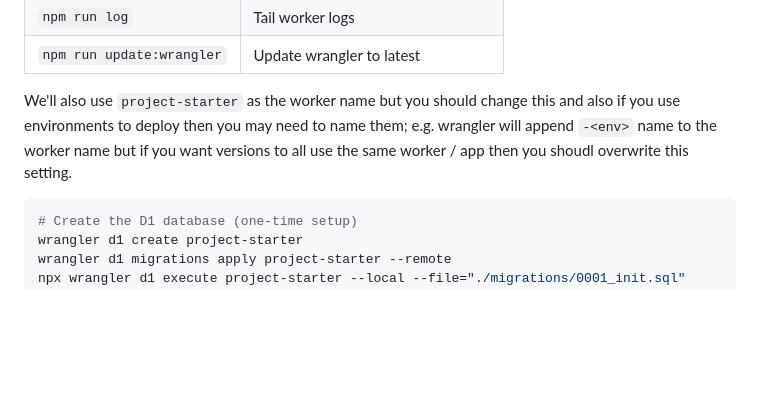
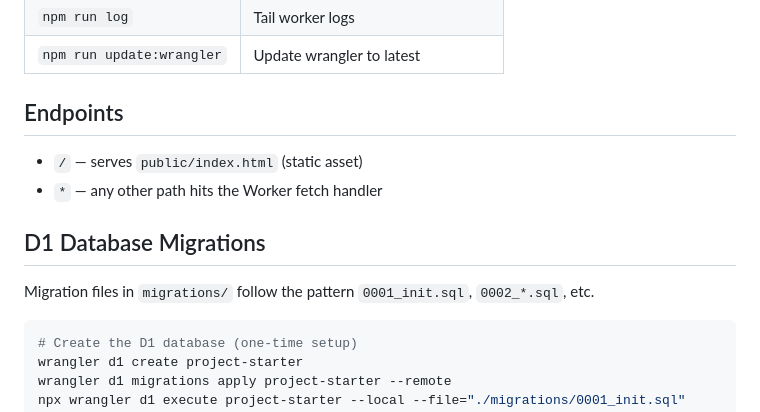
Before and after one commit to thecapacity/project-starter, a Markdown page: README.md, the part around the change. GitHub-like rendering; blank space fills up the shorter version.

````diff
--- a/README.md
+++ b/README.md
@@ -46,7 +46,14 @@ The following wrangler commands assume that the [`wrangler`](https://developers.
 | `npm run log` | Tail worker logs |
 | `npm run update:wrangler` | Update wrangler to latest |
 
-We'll also use `project-starter` as the worker name but you should change this and also if you use environments to deploy then you may need to name them; e.g. wrangler will append `-<env>` name to the worker name but if you want versions to all use the same worker / app then you shoudl overwrite this setting.
+## Endpoints
+
+- `/` — serves `public/index.html` (static asset)
+- `*` — any other path hits the Worker fetch handler
+
+## D1 Database Migrations
+
+Migration files in `migrations/` follow the pattern `0001_init.sql`, `0002_*.sql`, etc.
 
 ```bash
 # Create the D1 database (one-time setup)
````
